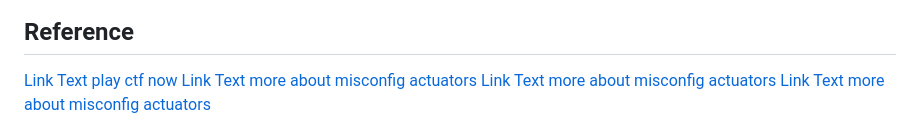
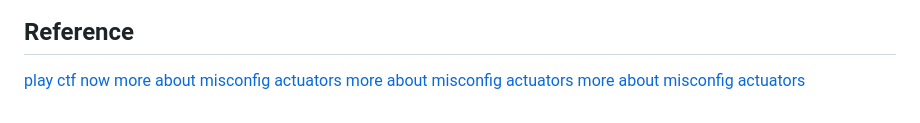
Before and after one commit to HustleSec/hacking-labs, a Markdown page: actuators/readme.md, the part around the change. Drawn GitHub-style.

Commit message:
actuators

```diff
--- a/actuators/readme.md
+++ b/actuators/readme.md
@@ -106,11 +106,7 @@ curl https://yellow.ctfio.com/api/usermgm/actuato%72/env | jq .
 ![Screeshot](./env.png)
 
 ## Reference
-[Link Text](URL)
 [play ctf now](https://app.hackinghub.io/hubs/url-maze)
-[Link Text](URL)
 [more about misconfig actuators](https://www.wiz.io/blog/spring-boot-actuator-misconfigurations#common-misconfigurations-in-spring-boot-actuator-15)
-[Link Text](URL)
 [more about misconfig actuators](https://blog.certcube.com/spring-boot-pentesting-part-3-lab-setup/)
-[Link Text](URL)
 [more about misconfig actuators](https://0xn3va.gitbook.io/cheat-sheets/framework/spring/spring-boot-actuators)
```
